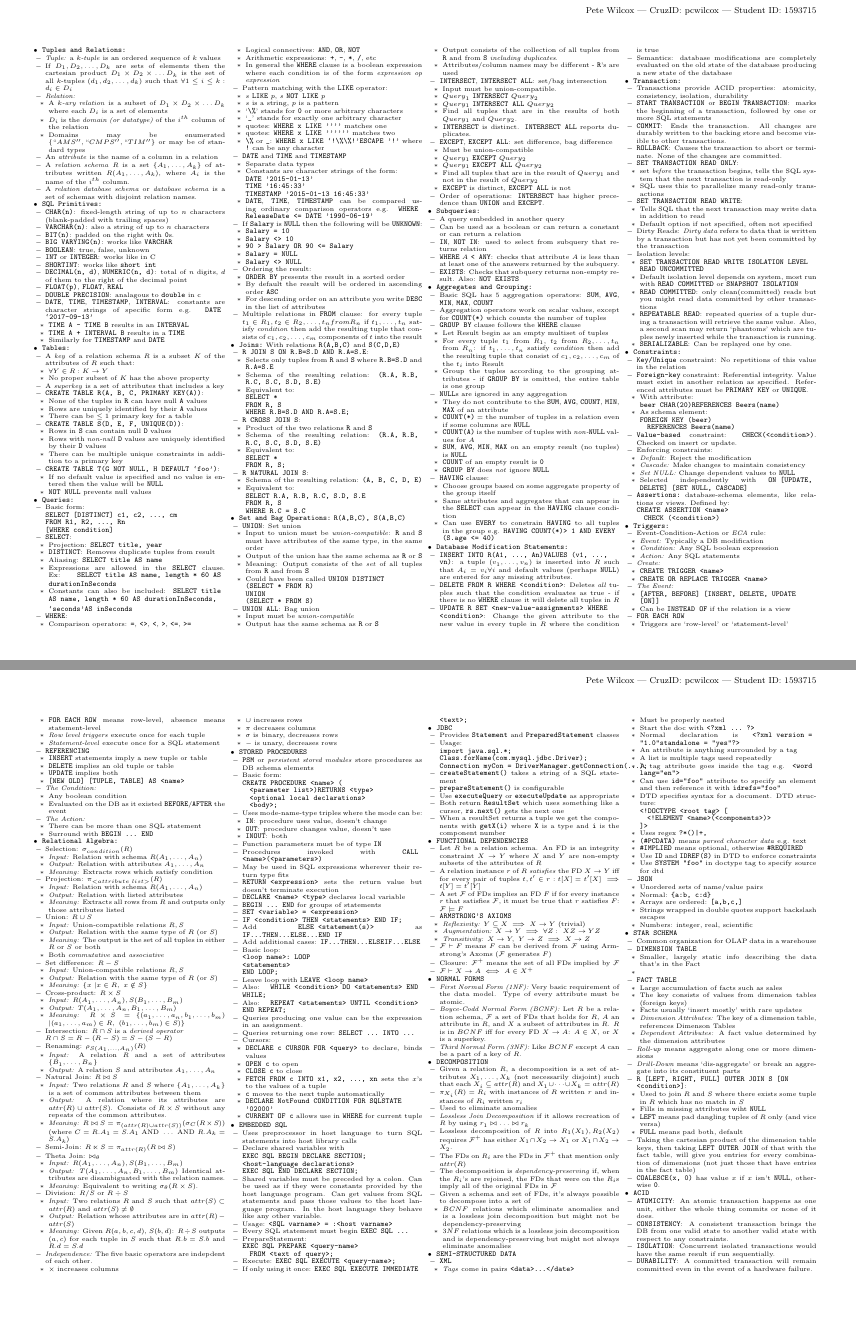
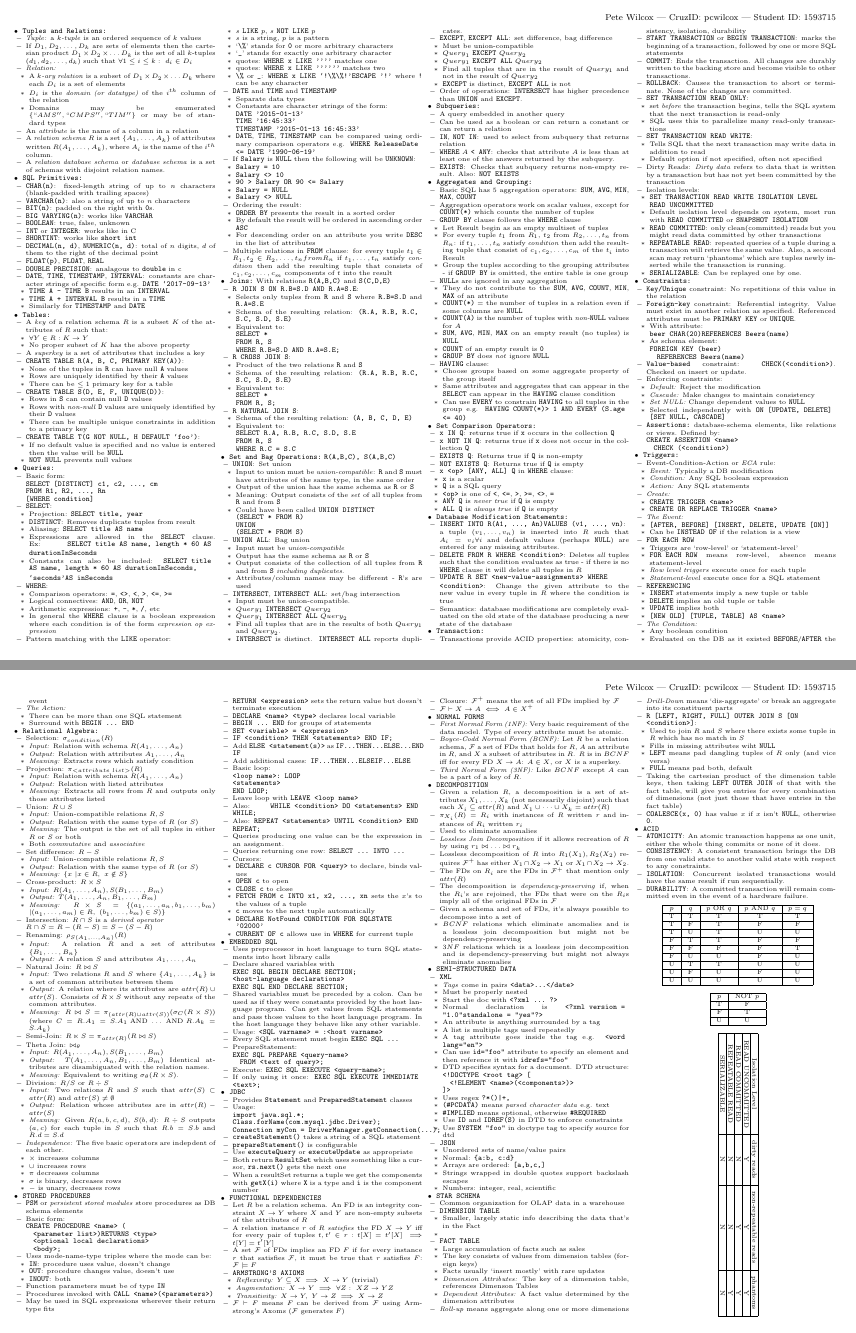
Before and after one commit to pcwilcox/cheatsheets, a LaTeX document (CMPS180.tex): pages 1 and 2 of 2, joined at a grey line. Compiled offline with pdfLaTeX.

Commit message:
finalized 180

```diff
--- a/CMPS180.tex
+++ b/CMPS180.tex
@@ -9,13 +9,14 @@
 \usepackage[]{listings} %for code blocks
 \usepackage{graphicx} %for diagrams
 \usepackage{fancyhdr} %for headers
-\usepackage[letterpaper, margin=0.25in]{geometry}
+\usepackage[letterpaper, margin=0.25in, headheight=10pt, headsep=0pt]{geometry}
 \usepackage{tikz} % for drawings
 \usepackage{multicol}
 \usepackage{ifthen}
 \usepackage{enumitem}
 \usepackage{listings}
 \usepackage{color}
+\usepackage{adjustbox}
 
 \usepackage{wrapfig}
 \usepackage{booktabs}
@@ -72,14 +73,13 @@
 \graphicspath{}
 \pagestyle{empty}
 \ifthenelse{\lengthtest { \paperwidth = 11in}}
-{ \geometry{top=.5in,left=.5in,right=.5in,bottom=.5in} }
+{ \geometry{top=.3in,left=.25in,right=.25in,bottom=.25in} }
 {\ifthenelse{ \lengthtest{ \paperwidth = 297mm}}
 {\geometry{top=1cm,left=1cm,right=1cm,bottom=1cm} }
 {\geometry{top=1cm,left=1cm,right=1cm,bottom=1cm} }
 }
 \setlength{\parindent}{0em}
 \setlength{\parskip}{-0.25em}
-\setlength{\headheight}{16pt}
 \pagestyle{fancy}
 \fancyhf{}
 \renewcommand{\headrulewidth}{0pt}
@@ -327,6 +327,21 @@
         \item Same attributes and aggregates that can appear in the \code{SELECT} can appear in the
         \code{HAVING} clause condition
         \item Can use \code{EVERY} to constrain \code{HAVING} to all tuples in the group e.g. \code{HAVING COUNT(*) > 1 AND EVERY (S.age <= 40)}
+    \end{itemize}
+\end{itemize}
+\item \code{Set Comparison Operators:}
+\begin{itemize}
+    \item \code{x IN Q}: returns true if \code{x} occurs in the collection \code{Q}
+    \item \code{x NOT IN Q}: returns true if \code{x} does not occur in the collection \code{Q}
+    \item \code{EXISTS Q}: Returns true if \code{Q} is non-empty
+    \item \code{NOT EXISTS Q}: Returns true if \code{Q} is empty
+    \item \code{x <op> [ANY, ALL] Q} in \code{WHERE} clause:
+    \begin{itemize}
+        \item \code{x} is a scalar
+        \item \code{Q} is a SQL query
+        \item \code{<op>} is one of \code{<}, \code{<=}, \code{>}, \code{>=}, \code{<>}, \code{=}
+        \item \code{ANY Q} is \emph{never true} if \code{Q} is empty
+        \item \code{ALL Q} is \emph{always true} if \code{Q} is empty
     \end{itemize}
 \end{itemize}
 \item \code{Database Modification Statements:}
@@ -720,6 +735,39 @@
         a hardware failure.
     \end{itemize}
 \end{itemize}
+\begin{center}
+\begin{tabular}{ | c | c | c | c | c | } \hline
+    $p$ & $q$ & $p$ OR $q$ & $p$ AND $q$ & $p = q$ \\ \hline
+    T & T & T & T & T \\ \hline
+    T & F & T & F & F \\ \hline
+    T & U & T & U & U \\ \hline
+    F & T & T & F & F \\ \hline
+    F & F & F & F & T \\ \hline
+    F & U & U & F & U \\ \hline
+    U & T & T & U & U \\ \hline
+    U & F & U & F & U \\ \hline
+    U & U & U & U & U \\ \hline
+\end{tabular}
+\end{center}
+\begin{center}
+    \begin{tabular}{| c | c |} \hline
+        $p$ & NOT $p$ \\ \hline
+        T & F \\ \hline
+        F & T \\ \hline
+        U & U \\ \hline
+    \end{tabular}
+\end{center}
+\begin{center}
+    \begin{adjustbox}{angle=270}
+    \begin{tabular}{| c | c | c | c |} \hline
+        Isolation Level & dirty reads & non-repeatable reads & phantoms \\ \hline
+        READ UNCOMMITTED & Y & Y & Y \\ \hline
+        READ COMMITTED & N & Y & Y \\ \hline
+        REPEATABLE READ & N & N & Y \\ \hline
+        SERIALIZABLE & N & N & N \\ \hline
+    \end{tabular}
+\end{adjustbox}
+\end{center}
     \end{multicols}
 
 \end{document}
```
Also changed, not shown: CMPS180.pdf.
